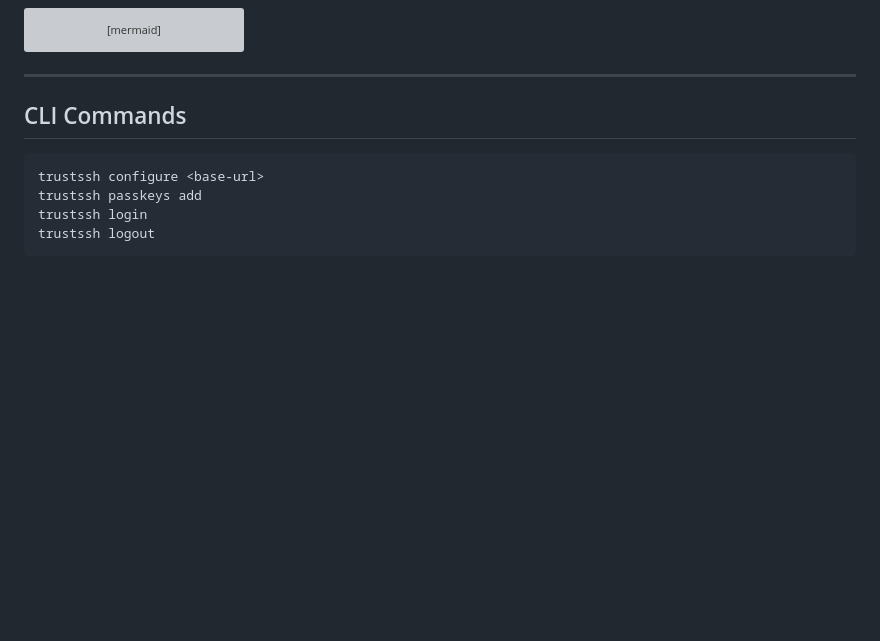
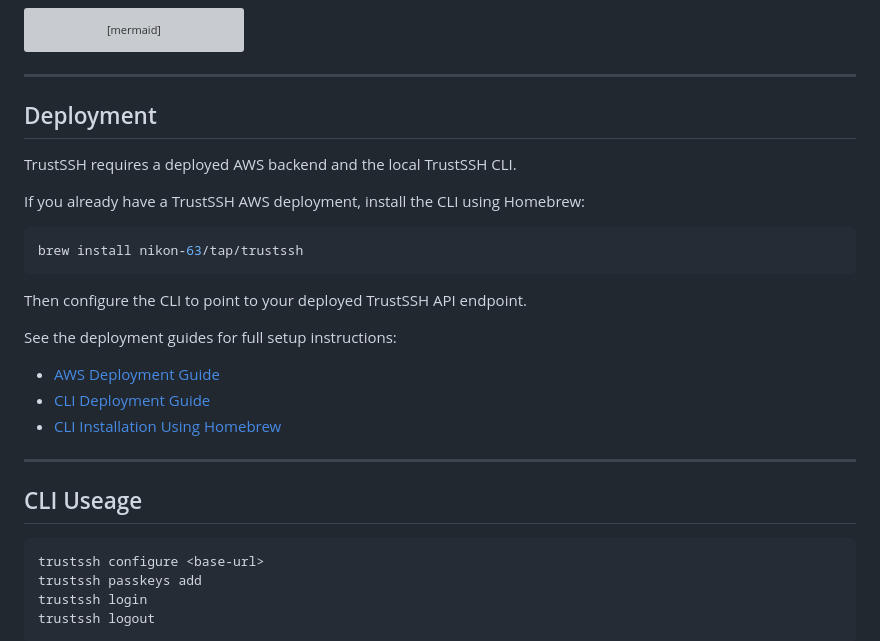
Before and after one commit to nikon-63/TrustSSH, a Markdown page: README.md, the part around the change. GitHub-like rendering; blank space fills up the shorter version; grey boxes are pictures that could not be loaded.

Commit message:
Update README to include Homebrew installation instructions and deployment guides

````diff
--- a/README.md
+++ b/README.md
@@ -63,7 +63,28 @@ sequenceDiagram
 
 ---
 
-## CLI Commands
+## Deployment
+
+TrustSSH requires a deployed AWS backend and the local TrustSSH CLI.
+
+If you already have a TrustSSH AWS deployment, install the CLI using Homebrew:
+
+```bash
+brew install nikon-63/tap/trustssh
+```
+
+Then configure the CLI to point to your deployed TrustSSH API endpoint.
+
+See the deployment guides for full setup instructions:
+
+- [AWS Deployment Guide](docs/aws-deployment.md)
+- [CLI Deployment Guide](docs/cli-deployment.md)
+- [CLI Installation Using Homebrew](docs/cli-brew-install.md)
+
+
+---
+
+## CLI Useage
 
 ```bash
 trustssh configure <base-url>
````
